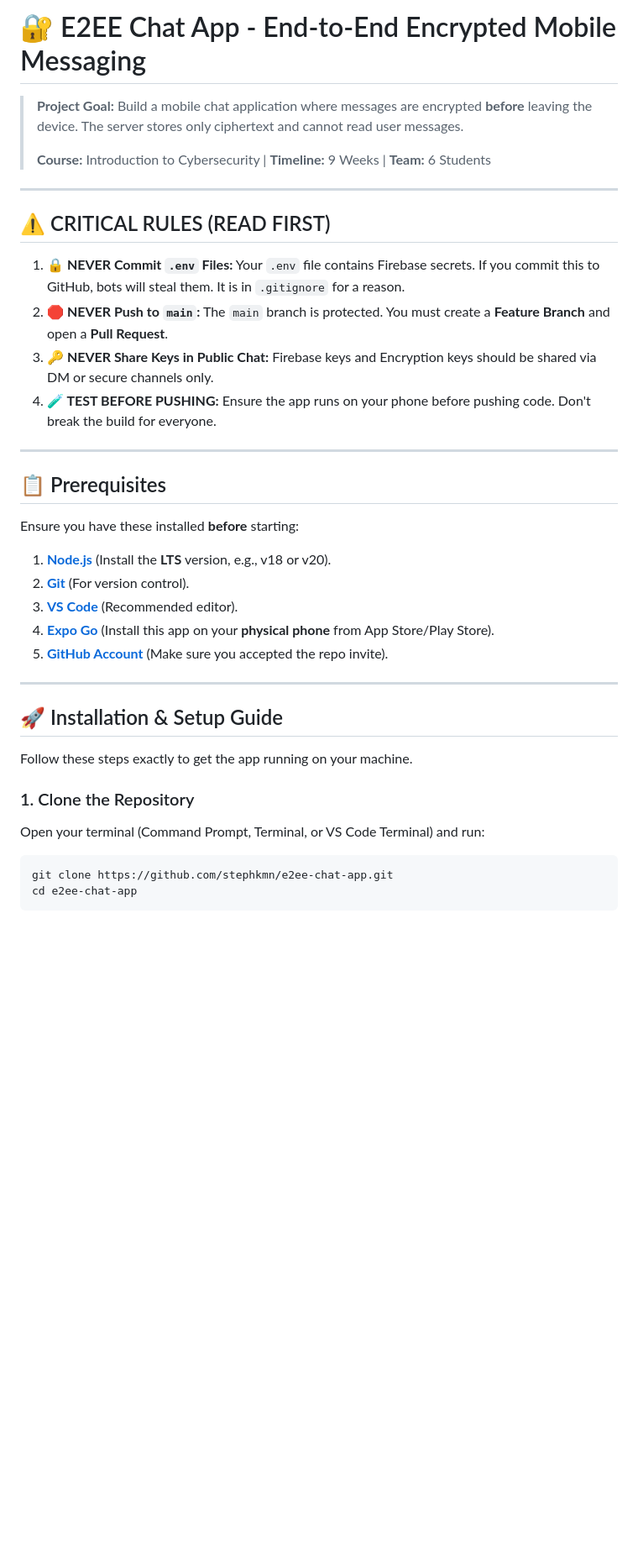
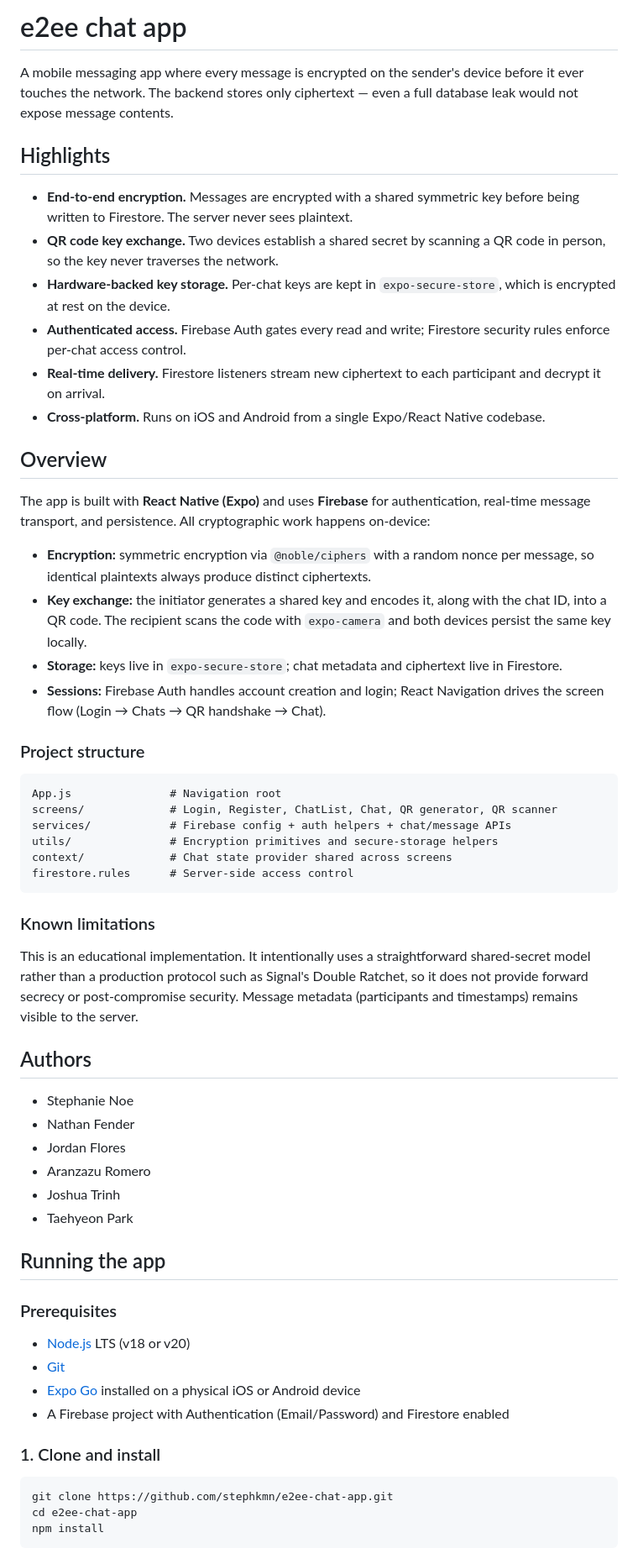
Before and after one commit to stephkmn/e2ee-chat-app, a Markdown page: README.md, the part around one of its changes. Shown at 84% size. Drawn GitHub-style; blank space fills up the shorter version.

````diff
--- a/README.md
+++ b/README.md
@@ -1,40 +1,62 @@
-# 🔐 E2EE Chat App - End-to-End Encrypted Mobile Messaging
+# e2ee chat app
 
-> **Project Goal:** Build a mobile chat application where messages are encrypted **before** leaving the device. The server stores only ciphertext and cannot read user messages.
->
-> **Course:** Introduction to Cybersecurity | **Timeline:** 9 Weeks | **Team:** 6 Students
+A mobile messaging app where every message is encrypted on the sender's device before it ever touches the network. The backend stores only ciphertext — even a full database leak would not expose message contents.
 
----
+## Highlights
 
-## ⚠️ CRITICAL RULES (READ FIRST)
+- **End-to-end encryption.** Messages are encrypted with a shared symmetric key before being written to Firestore. The server never sees plaintext.
+- **QR code key exchange.** Two devices establish a shared secret by scanning a QR code in person, so the key never traverses the network.
+- **Hardware-backed key storage.** Per-chat keys are kept in `expo-secure-store`, which is encrypted at rest on the device.
+- **Authenticated access.** Firebase Auth gates every read and write; Firestore security rules enforce per-chat access control.
+- **Real-time delivery.** Firestore listeners stream new ciphertext to each participant and decrypt it on arrival.
+- **Cross-platform.** Runs on iOS and Android from a single Expo/React Native codebase.
 
-1.  **🔒 NEVER Commit `.env` Files:** Your `.env` file contains Firebase secrets. If you commit this to GitHub, bots will steal them. It is in `.gitignore` for a reason.
-2.  **🛑 NEVER Push to `main`:** The `main` branch is protected. You must create a **Feature Branch** and open a **Pull Request**.
-3.  **🔑 NEVER Share Keys in Public Chat:** Firebase keys and Encryption keys should be shared via DM or secure channels only.
-4.  **🧪 TEST BEFORE PUSHING:** Ensure the app runs on your phone before pushing code. Don't break the build for everyone.
+## Overview
 
----
+The app is built with **React Native (Expo)** and uses **Firebase** for authentication, real-time message transport, and persistence. All cryptographic work happens on-device:
 
-## 📋 Prerequisites
+- **Encryption:** symmetric encryption via `@noble/ciphers` with a random nonce per message, so identical plaintexts always produce distinct ciphertexts.
+- **Key exchange:** the initiator generates a shared key and encodes it, along with the chat ID, into a QR code. The recipient scans the code with `expo-camera` and both devices persist the same key locally.
+- **Storage:** keys live in `expo-secure-store`; chat metadata and ciphertext live in Firestore.
+- **Sessions:** Firebase Auth handles account creation and login; React Navigation drives the screen flow (Login → Chats → QR handshake → Chat).
 
-Ensure you have these installed **before** starting:
+### Project structure
 
-1.  **[Node.js](https://nodejs.org/)** (Install the **LTS** version, e.g., v18 or v20).
-2.  **[Git](https://git-scm.com/)** (For version control).
-3.  **[VS Code](https://code.visualstudio.com/)** (Recommended editor).
-4.  **[Expo Go](https://expo.dev/go)** (Install this app on your **physical phone** from App Store/Play Store).
-5.  **[GitHub Account](https://github.com/)** (Make sure you accepted the repo invite).
+```
+App.js               # Navigation root
+screens/             # Login, Register, ChatList, Chat, QR generator, QR scanner
+services/            # Firebase config + auth helpers + chat/message APIs
+utils/               # Encryption primitives and secure-storage helpers
+context/             # Chat state provider shared across screens
+firestore.rules      # Server-side access control
+```
 
----
+### Known limitations
 
-## 🚀 Installation & Setup Guide
+This is an educational implementation. It intentionally uses a straightforward shared-secret model rather than a production protocol such as Signal's Double Ratchet, so it does not provide forward secrecy or post-compromise security. Message metadata (participants and timestamps) remains visible to the server.
 
-Follow these steps exactly to get the app running on your machine.
+## Authors
 
-### 1. Clone the Repository
-Open your terminal (Command Prompt, Terminal, or VS Code Terminal) and run:
+- Stephanie Noe
+- Nathan Fender
+- Jordan Flores
+- Aranzazu Romero
+- Joshua Trinh
+- Taehyeon Park
+
+## Running the app
+
+### Prerequisites
+
+- [Node.js](https://nodejs.org/) LTS (v18 or v20)
+- [Git](https://git-scm.com/)
+- [Expo Go](https://expo.dev/go) installed on a physical iOS or Android device
+- A Firebase project with Authentication (Email/Password) and Firestore enabled
+
+### 1. Clone and install
 
 ```bash
 git clone https://github.com/stephkmn/e2ee-chat-app.git
 cd e2ee-chat-app
+npm install
 ```
````
Also changed, not shown: other parts of README.md (+24 -135 lines).
